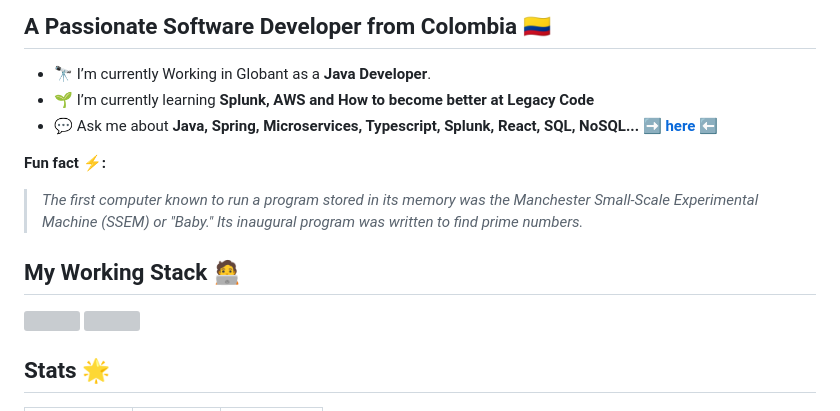
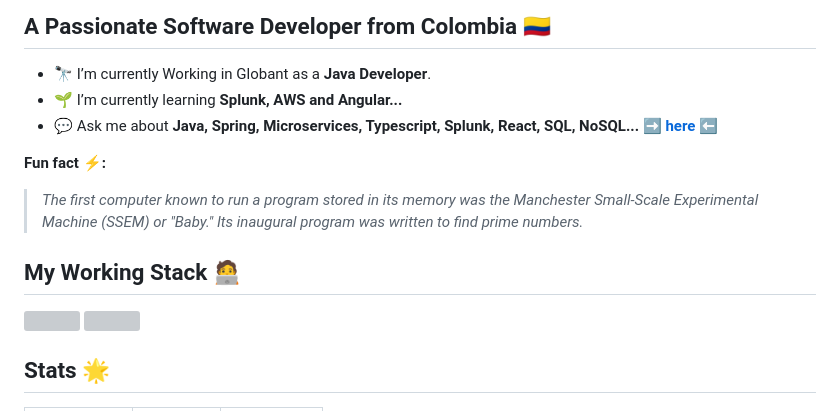
Before and after one commit to CristianLopez3/CristianLopez3, a Markdown page: README.md, the part around one of its changes. GitHub-like rendering; grey boxes are pictures that could not be loaded.

Commit message:
Add angular to my actual learning path

```diff
--- a/README.md
+++ b/README.md
@@ -21,7 +21,7 @@
 
 
 * 🔭 I’m currently Working in Globant as a **Java Developer**.
-* 🌱 I’m currently learning **Splunk, AWS and How to become better at Legacy Code**
+* 🌱 I’m currently learning **Splunk, AWS and Angular...**
 * 💬 Ask me about **Java, Spring, Microservices, Typescript, Splunk, React, SQL, NoSQL... [ ➡️ here ⬅️](https://github.com/CristianLopez3/CristianLopez3/issues)**
 
 **Fun fact ⚡:**
```
Also changed, not shown: other parts of README.md (+1 -1 lines).
